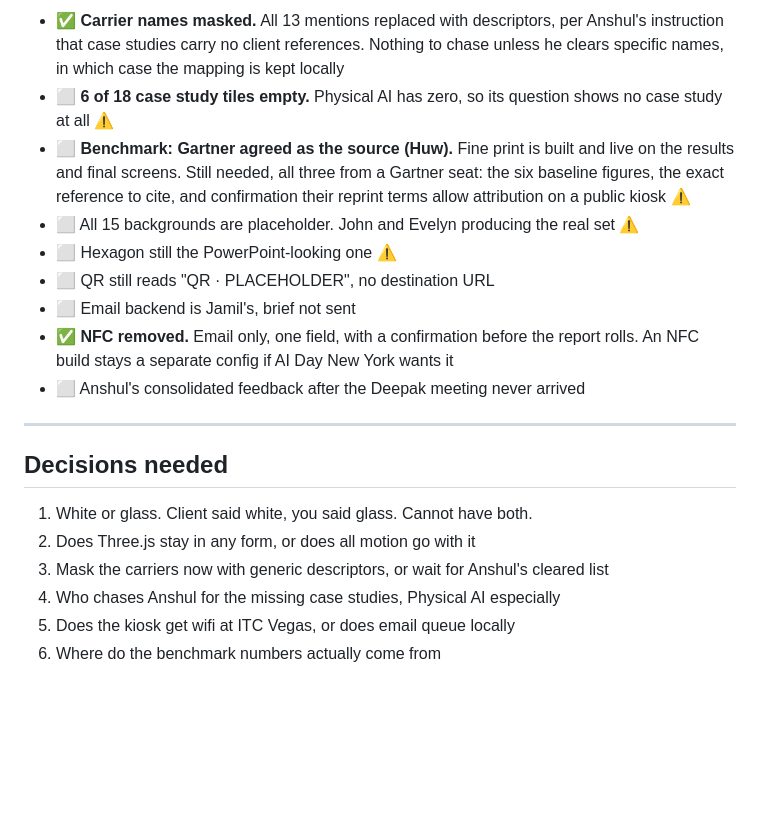
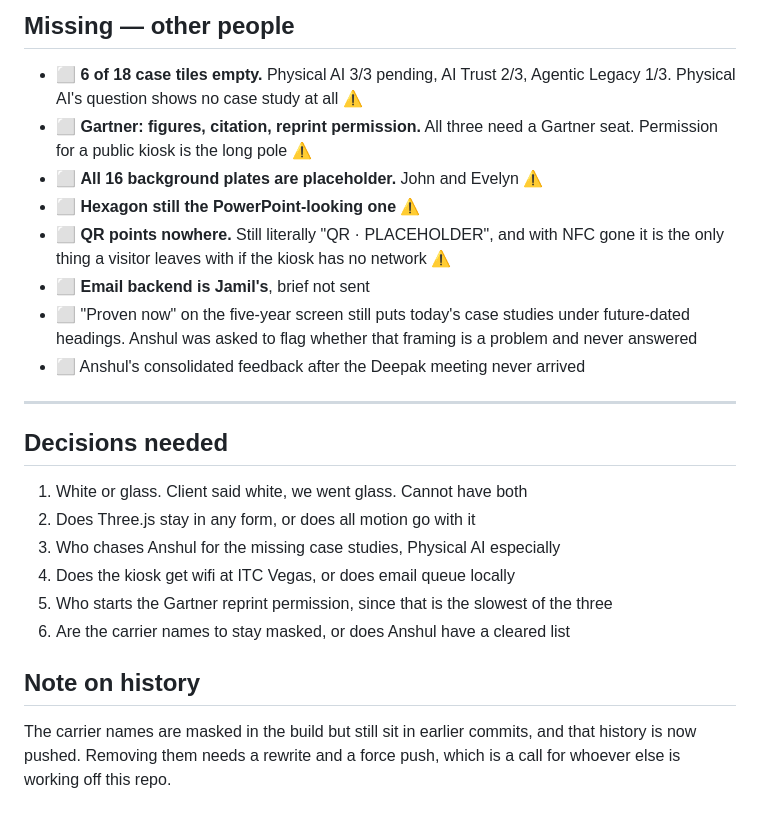
Before and after one commit to RonnieKurswell/Unlock-AI-Value-demo, a Markdown page: STATUS.md, the part around one of its changes. Rendered like a GitHub page; blank space fills up the shorter version.

```diff
--- a/STATUS.md
+++ b/STATUS.md
@@ -60,21 +61,28 @@ Due : **29 September** · look and feel review Thursday 3 Sep
 
-* ✅ **Carrier names masked.** All 13 mentions replaced with descriptors, per Anshul's instruction that case studies carry no client references. Nothing to chase unless he clears specific names, in which case the mapping is kept locally
-* ⬜ **6 of 18 case study tiles empty.** Physical AI has zero, so its question shows no case study at all ⚠️
-* ⬜ **Benchmark: Gartner agreed as the source (Huw).** Fine print is built and live on the results and final screens. Still needed, all three from a Gartner seat: the six baseline figures, the exact reference to cite, and confirmation their reprint terms allow attribution on a public kiosk ⚠️
-* ⬜ All 15 backgrounds are placeholder. John and Evelyn producing the real set ⚠️
-* ⬜ Hexagon still the PowerPoint-looking one ⚠️
-* ⬜ QR still reads "QR · PLACEHOLDER", no destination URL
-* ⬜ Email backend is Jamil's, brief not sent
-* ✅ **NFC removed.** Email only, one field, with a confirmation before the report rolls. An NFC build stays a separate config if AI Day New York wants it
+## Missing — other people
+
+* ⬜ **6 of 18 case tiles empty.** Physical AI 3/3 pending, AI Trust 2/3, Agentic Legacy 1/3. Physical AI's question shows no case study at all ⚠️
+* ⬜ **Gartner: figures, citation, reprint permission.** All three need a Gartner seat. Permission for a public kiosk is the long pole ⚠️
+* ⬜ **All 16 background plates are placeholder.** John and Evelyn ⚠️
+* ⬜ **Hexagon still the PowerPoint-looking one** ⚠️
+* ⬜ **QR points nowhere.** Still literally "QR · PLACEHOLDER", and with NFC gone it is the only thing a visitor leaves with if the kiosk has no network ⚠️
+* ⬜ **Email backend is Jamil's**, brief not sent
+* ⬜ "Proven now" on the five-year screen still puts today's case studies under future-dated headings. Anshul was asked to flag whether that framing is a problem and never answered
 * ⬜ Anshul's consolidated feedback after the Deepak meeting never arrived
 
 ---
 
 ## Decisions needed
 
-1. White or glass. Client said white, you said glass. Cannot have both.
+1. White or glass. Client said white, we went glass. Cannot have both
 2. Does Three.js stay in any form, or does all motion go with it
-3. Mask the carriers now with generic descriptors, or wait for Anshul's cleared list
-4. Who chases Anshul for the missing case studies, Physical AI especially
-5. Does the kiosk get wifi at ITC Vegas, or does email queue locally
-6. Where do the benchmark numbers actually come from
+3. Who chases Anshul for the missing case studies, Physical AI especially
+4. Does the kiosk get wifi at ITC Vegas, or does email queue locally
+5. Who starts the Gartner reprint permission, since that is the slowest of the three
+6. Are the carrier names to stay masked, or does Anshul have a cleared list
+
+## Note on history
+
+The carrier names are masked in the build but still sit in earlier commits, and
+that history is now pushed. Removing them needs a rewrite and a force push,
+which is a call for whoever else is working off this repo.
```
Also changed, not shown: other parts of STATUS.md (+44 -43 lines).
